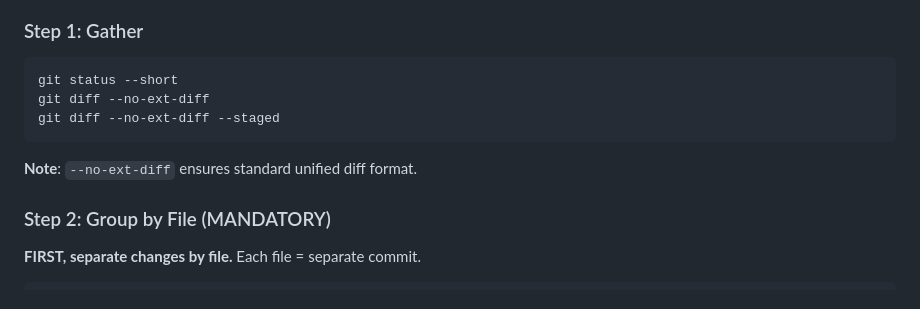
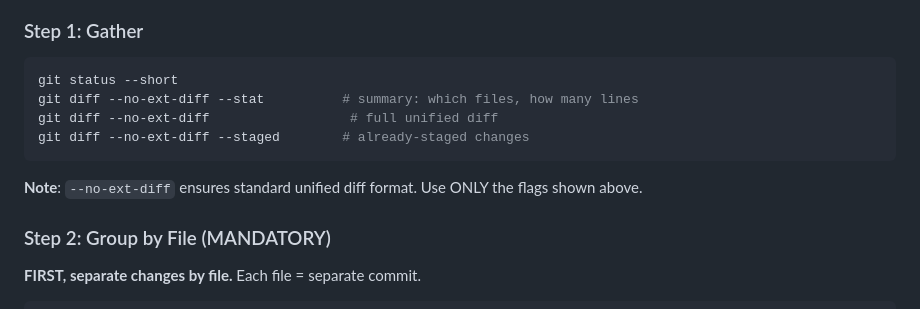
Before and after one commit to deligoez/agentic-commits, a Markdown page: skills/agentic-commits/agentic-commit.md, the part around the change. Drawn GitHub-style.

Commit message:
docs(agentic-commit.md): add --stat to gather step, remove duplicate Script Path (single source of truth)

````diff
--- a/skills/agentic-commits/agentic-commit.md
+++ b/skills/agentic-commits/agentic-commit.md
@@ -137,11 +137,12 @@ $ git log --oneline -5
 ### Step 1: Gather
 ```bash
 git status --short
-git diff --no-ext-diff
-git diff --no-ext-diff --staged
+git diff --no-ext-diff --stat          # summary: which files, how many lines
+git diff --no-ext-diff                  # full unified diff
+git diff --no-ext-diff --staged        # already-staged changes
 ```
 
-**Note**: `--no-ext-diff` ensures standard unified diff format.
+**Note**: `--no-ext-diff` ensures standard unified diff format. Use ONLY the flags shown above.
 
 ### Step 2: Group by File (MANDATORY)
 **FIRST, separate changes by file.** Each file = separate commit.
````
